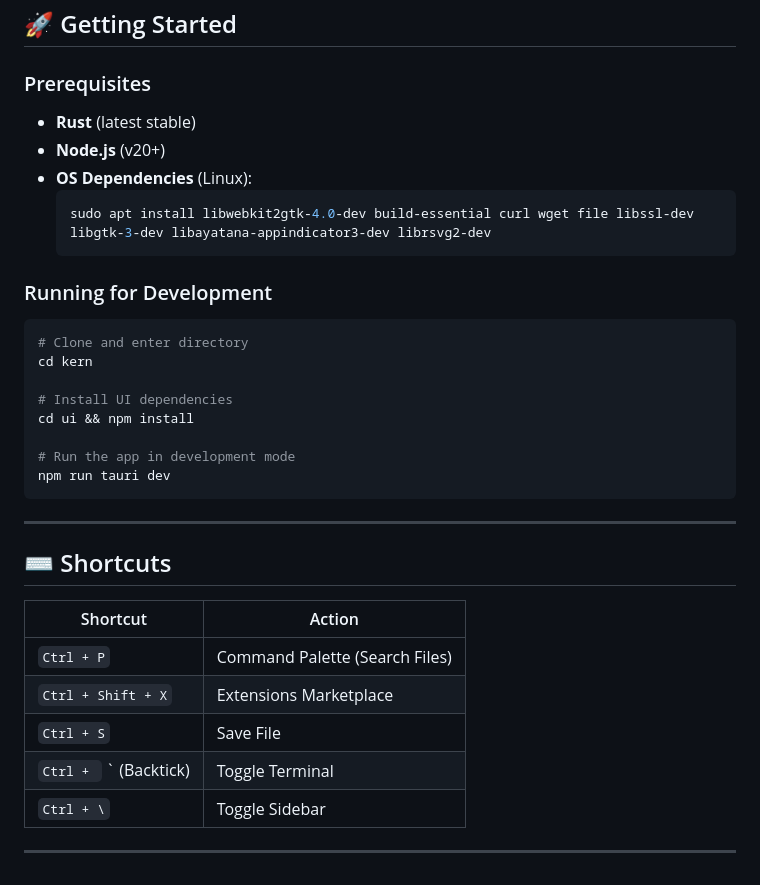
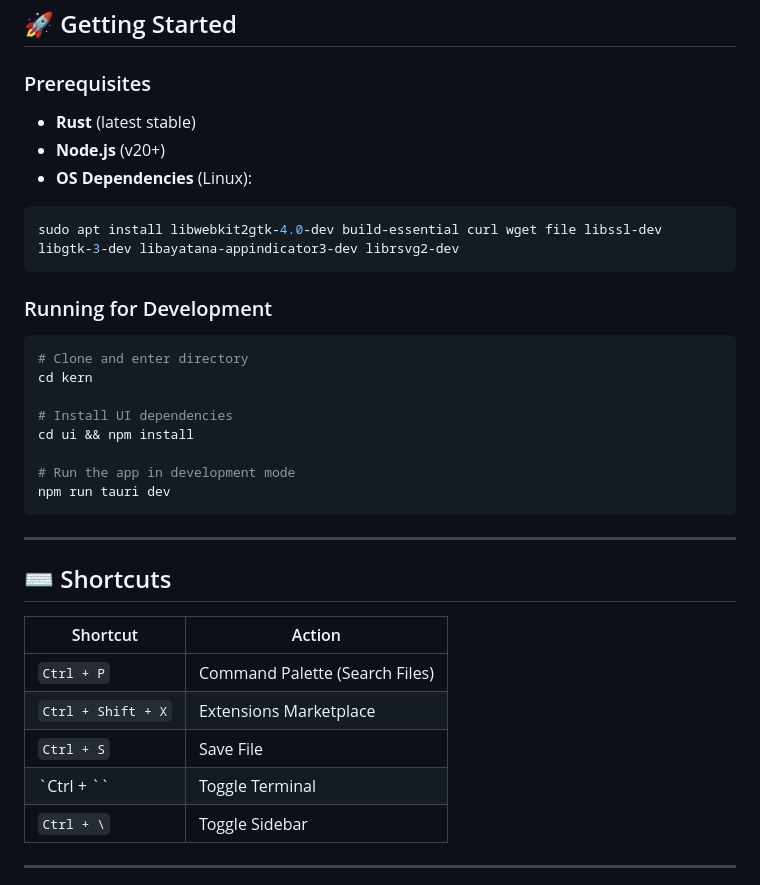
Before and after one commit to GalaxySal/Kern, a Markdown page: README.md, the part around the change printed below. Rendered like a GitHub page.

Commit message:
docs: fix markdown linting issues in README.md

````diff
--- a/README.md
+++ b/README.md
@@ -41,14 +45,17 @@ Kern is a high-performance, ultra-lightweight code editor built with **Rust**, *
 ## 🚀 Getting Started
 
 ### Prerequisites
+
 - **Rust** (latest stable)
 - **Node.js** (v20+)
 - **OS Dependencies** (Linux):
-  ```bash
-  sudo apt install libwebkit2gtk-4.0-dev build-essential curl wget file libssl-dev libgtk-3-dev libayatana-appindicator3-dev librsvg2-dev
-  ```
+
+```bash
+sudo apt install libwebkit2gtk-4.0-dev build-essential curl wget file libssl-dev libgtk-3-dev libayatana-appindicator3-dev librsvg2-dev
+```
 
 ### Running for Development
+
 ```bash
 # Clone and enter directory
 cd kern
@@ -65,11 +72,11 @@ npm run tauri dev
 ## ⌨️ Shortcuts
 
 | Shortcut | Action |
-|----------|--------|
+| --- | --- |
 | `Ctrl + P` | Command Palette (Search Files) |
 | `Ctrl + Shift + X` | Extensions Marketplace |
 | `Ctrl + S` | Save File |
-| `Ctrl + ` ` (Backtick) | Toggle Terminal |
+| `Ctrl + \`` | Toggle Terminal |
 | `Ctrl + \` | Toggle Sidebar |
 
 ---
````
Also changed, not shown: other parts of README.md (+4 -0 lines).
